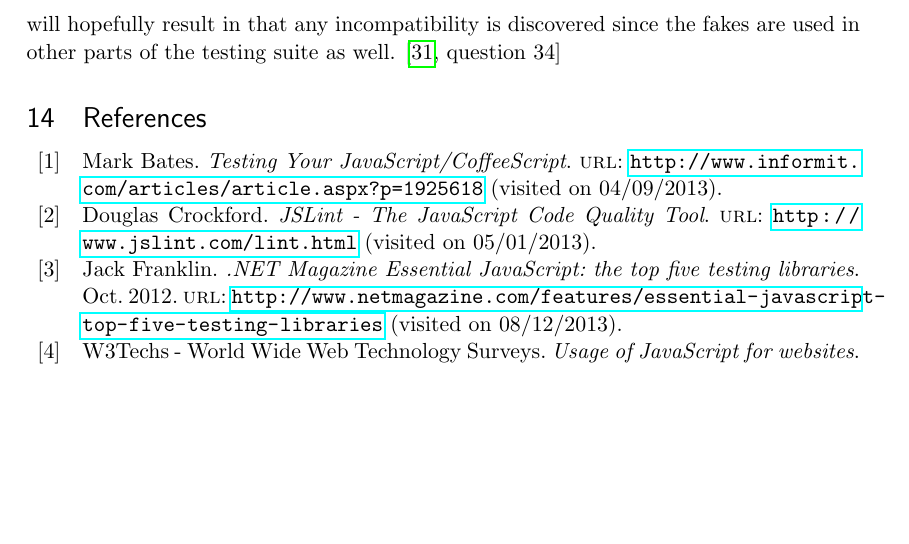
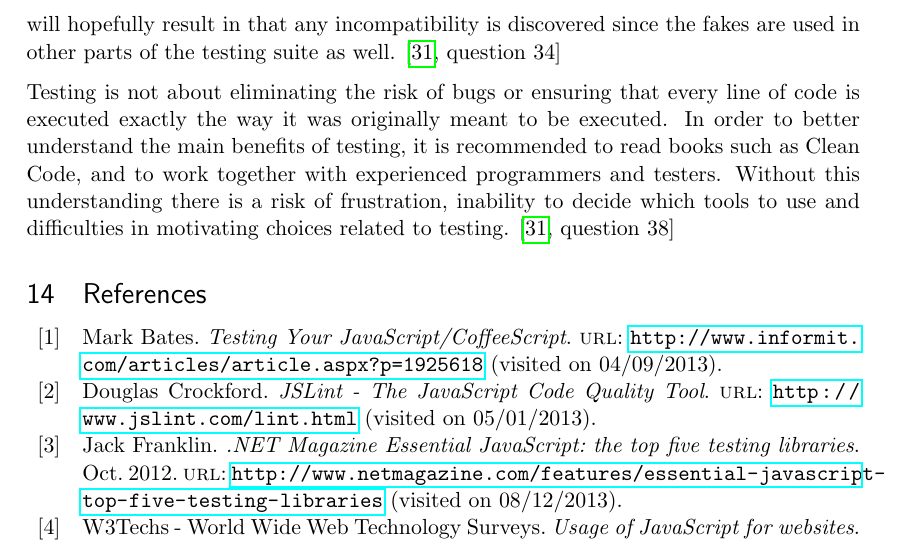
Before and after one commit to emilwall/exjobb, a LaTeX thesis (exjobb_thesis_emilwall.tex): part of page 30 of 68, cut so that both start at the same text, the shorter picture padded with empty space. Compiled offline with pdfLaTeX.

Commit message:
Understanding testing

```diff
--- a/exjobb_thesis_emilwall.tex
+++ b/exjobb_thesis_emilwall.tex
@@ -448,6 +448,8 @@ Tests can serve to prevent people from breaking code and as examples that help n
 Testing private APIs differs from testing calls to an external API in that the latter are often well documented, versioned and rarely changes. When using an external API, the main concerns are making sure that the correct version is used and that the API is called in a correct way with respect to that version. A private API on the other hand may change frequently which means that the fake objects representing requests and responses of the API in other tests need to change as well. Private APIs need to be tested because endpoints frequently change and may be used in several places. It is then important to have integration tests that can detect when the fakes need to change. \cite[questions~34,~36]{Edelstam}
 
 Introducing versioning for private APIs is not always feasible, for at least two reasons. There can be difficulties in keeping track of the different versions and there can be a risk of hampering development since the parts that use the API are dependent on the new version of the API to be released before they can be updated. However, there exists testing techniques that can be employed regardless if versioning is in place or not. One such technique is to write tests for what characterizes an object that the API serves as an interface for, to be able to determine if an object is a valid response or request. These tests can then be used on both real objects and on the fake objects that are used in other tests, which means that when the API changes the tests can be updated accordingly and then the tests involving the fake will fail. Changing the fakes so that the tests passes will hopefully result in that any incompatibility is discovered since the fakes are used in other parts of the testing suite as well. \cite[question~34]{Edelstam}
+
+Testing is not about eliminating the risk of bugs or ensuring that every line of code is executed exactly the way it was originally meant to be executed. In order to better understand the main benefits of testing, it is recommended to read books such as Clean Code, and to work together with experienced programmers and testers. Without this understanding there is a risk of frustration, inability to decide which tools to use and difficulties in motivating choices related to testing. \cite[question~38]{Edelstam}
 
 \printbibliography[heading=bibnumbered]
 
```
